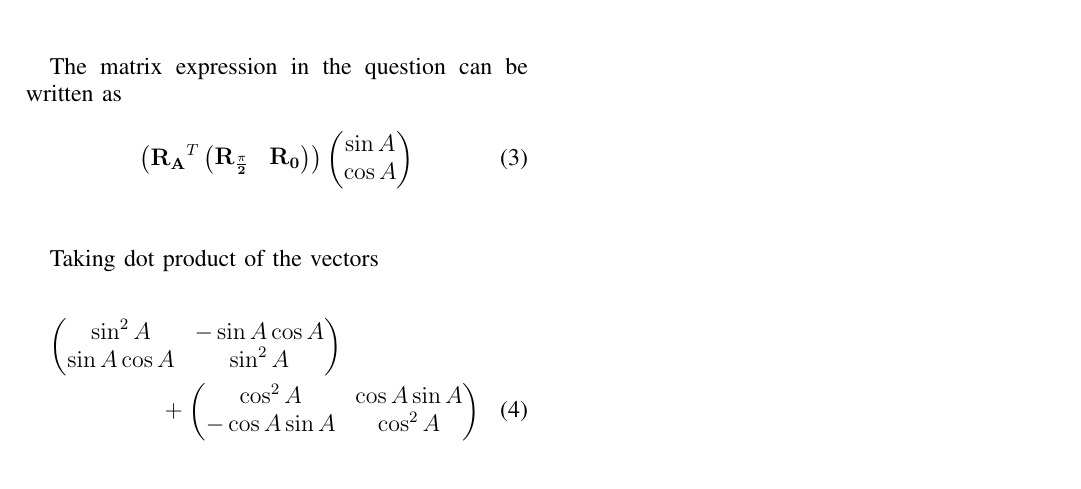
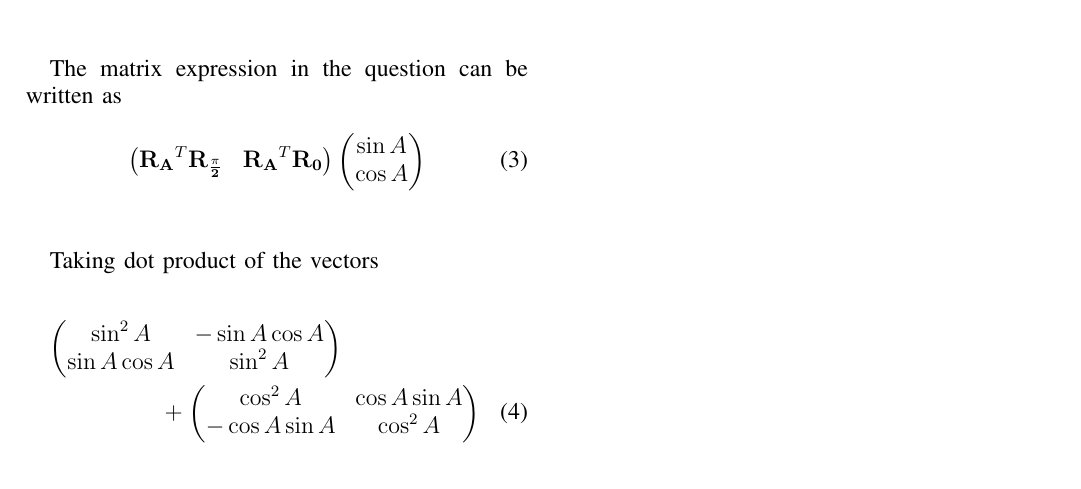
Before and after one commit to D-Chandrahas/AI1110, a LaTeX problem sheet (assignment_1/assignment_1.tex): part of the page, cut so that both start at the same text. Compiled offline with pdfLaTeX.

Commit message:
Add files via upload

```diff
--- a/assignment_1/assignment_1.tex
+++ b/assignment_1/assignment_1.tex
@@ -33,7 +33,7 @@ Let,
 The matrix expression in the question can be written as
 
 \begin{equation}
-	\left(\vec{R_A}^T \myvec{\vec{R_{\frac{\pi}{2}}} & \vec{R_0}}\right) \myvec{\sin A \\ \cos A}
+	\myvec{\vec{R_A}^T \vec{R_{\frac{\pi}{2}}} & \vec{R_A}^T \vec{R_0}} \myvec{\sin A \\ \cos A}
 \end{equation}\\
 
 Taking dot product of the vectors
```
Also changed, not shown: assignment_1/assignment_1.pdf, 2 other files.
